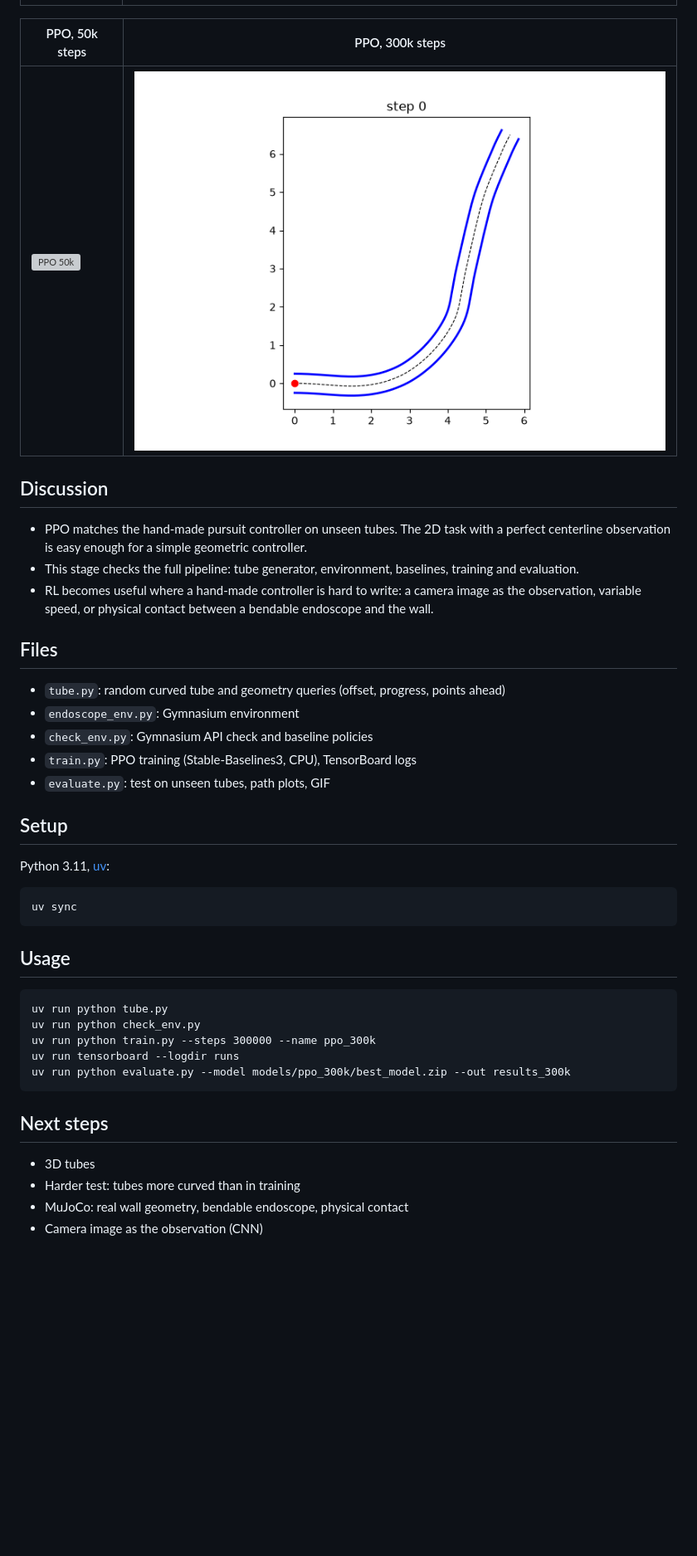
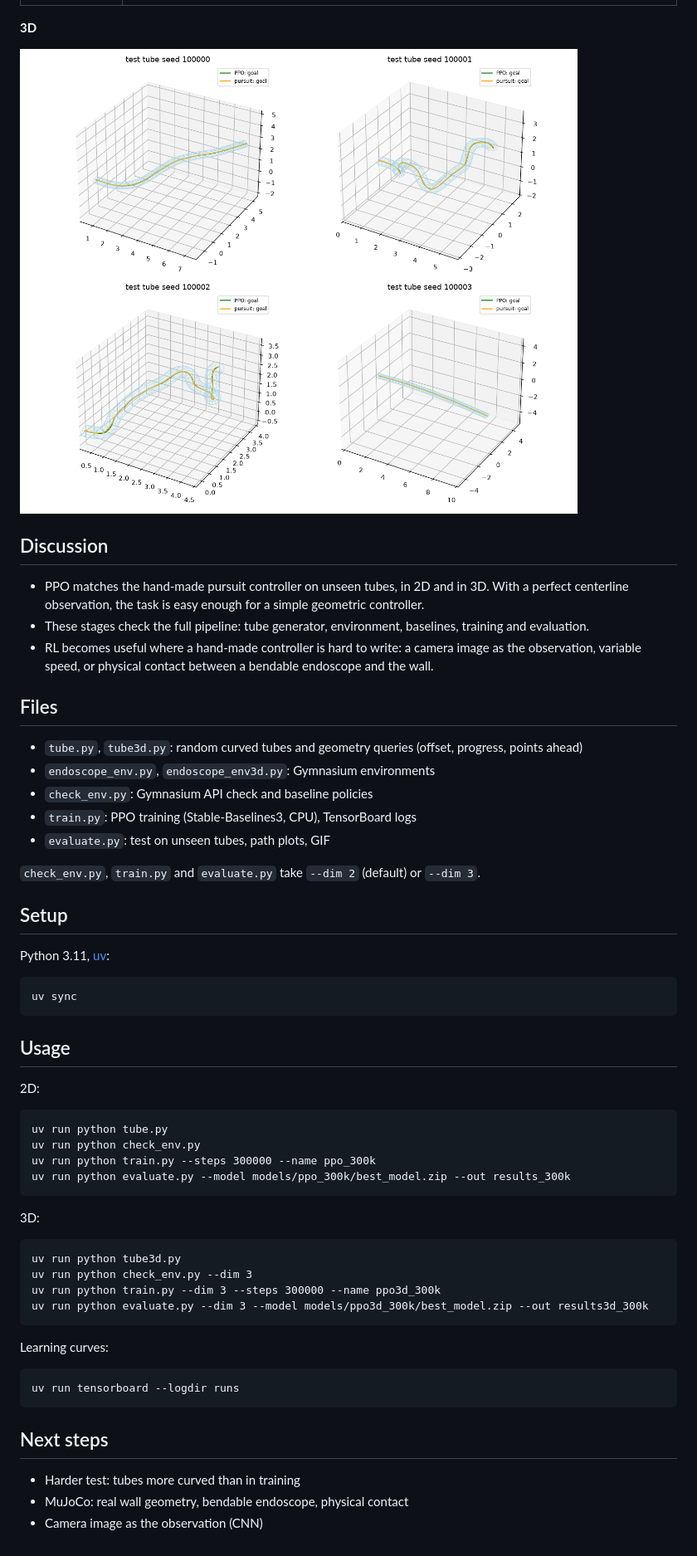
Before and after one commit to akinmgumus/endoscope_rl, a Markdown page: README.md, the part around one of its changes. Shown at 83% size. Rendered like a GitHub page; pictures changed too: assets/paths3d_300k.png (added); blank space fills up the shorter version; grey boxes are pictures that could not be loaded.

Commit message:
Add 3D results, learning curves and usage to README

````diff
--- a/README.md
+++ b/README.md
@@ -84,16 +121,16 @@ and gives a strong reference for PPO.
 |----------------|-----------------|
 | ![Paths, 50k](assets/paths_50k.png) | ![Paths, 300k](assets/paths_300k.png) |
 
-| PPO, 50k steps | PPO, 300k steps |
-|----------------|-----------------|
-| ![PPO 50k](assets/ppo_50k.gif) | ![PPO 300k](assets/ppo_300k.gif) |
+**3D**
+
+![Paths, 3D](assets/paths3d_300k.png)
 
 ## Discussion
 
-- PPO matches the hand-made pursuit controller on unseen tubes.
-  The 2D task with a perfect centerline observation is easy enough
+- PPO matches the hand-made pursuit controller on unseen tubes, in 2D and in 3D.
+  With a perfect centerline observation, the task is easy enough
   for a simple geometric controller.
-- This stage checks the full pipeline: tube generator, environment,
+- These stages check the full pipeline: tube generator, environment,
   baselines, training and evaluation.
 - RL becomes useful where a hand-made controller is hard to write:
   a camera image as the observation, variable speed, or physical
@@ -101,11 +138,14 @@ and gives a strong reference for PPO.
 
 ## Files
 
-- `tube.py`: random curved tube and geometry queries (offset, progress, points ahead)
-- `endoscope_env.py`: Gymnasium environment
+- `tube.py`, `tube3d.py`: random curved tubes and geometry queries
+  (offset, progress, points ahead)
+- `endoscope_env.py`, `endoscope_env3d.py`: Gymnasium environments
 - `check_env.py`: Gymnasium API check and baseline policies
 - `train.py`: PPO training (Stable-Baselines3, CPU), TensorBoard logs
 - `evaluate.py`: test on unseen tubes, path plots, GIF
+
+`check_env.py`, `train.py` and `evaluate.py` take `--dim 2` (default) or `--dim 3`.
 
 ## Setup
 
@@ -117,17 +157,32 @@ uv sync
 
 ## Usage
 
+2D:
+
 ```
 uv run python tube.py
 uv run python check_env.py
 uv run python train.py --steps 300000 --name ppo_300k
+uv run python evaluate.py --model models/ppo_300k/best_model.zip --out results_300k
+```
+
+3D:
+
+```
+uv run python tube3d.py
+uv run python check_env.py --dim 3
+uv run python train.py --dim 3 --steps 300000 --name ppo3d_300k
+uv run python evaluate.py --dim 3 --model models/ppo3d_300k/best_model.zip --out results3d_300k
+```
+
+Learning curves:
+
+```
 uv run tensorboard --logdir runs
-uv run python evaluate.py --model models/ppo_300k/best_model.zip --out results_300k
 ```
 
 ## Next steps
 
-- 3D tubes
 - Harder test: tubes more curved than in training
 - MuJoCo: real wall geometry, bendable endoscope, physical contact
 - Camera image as the observation (CNN)
````
Also changed, not shown: other parts of README.md (+56 -19 lines), assets/learning_curve_2d_3d.png (added), 2 other files.
